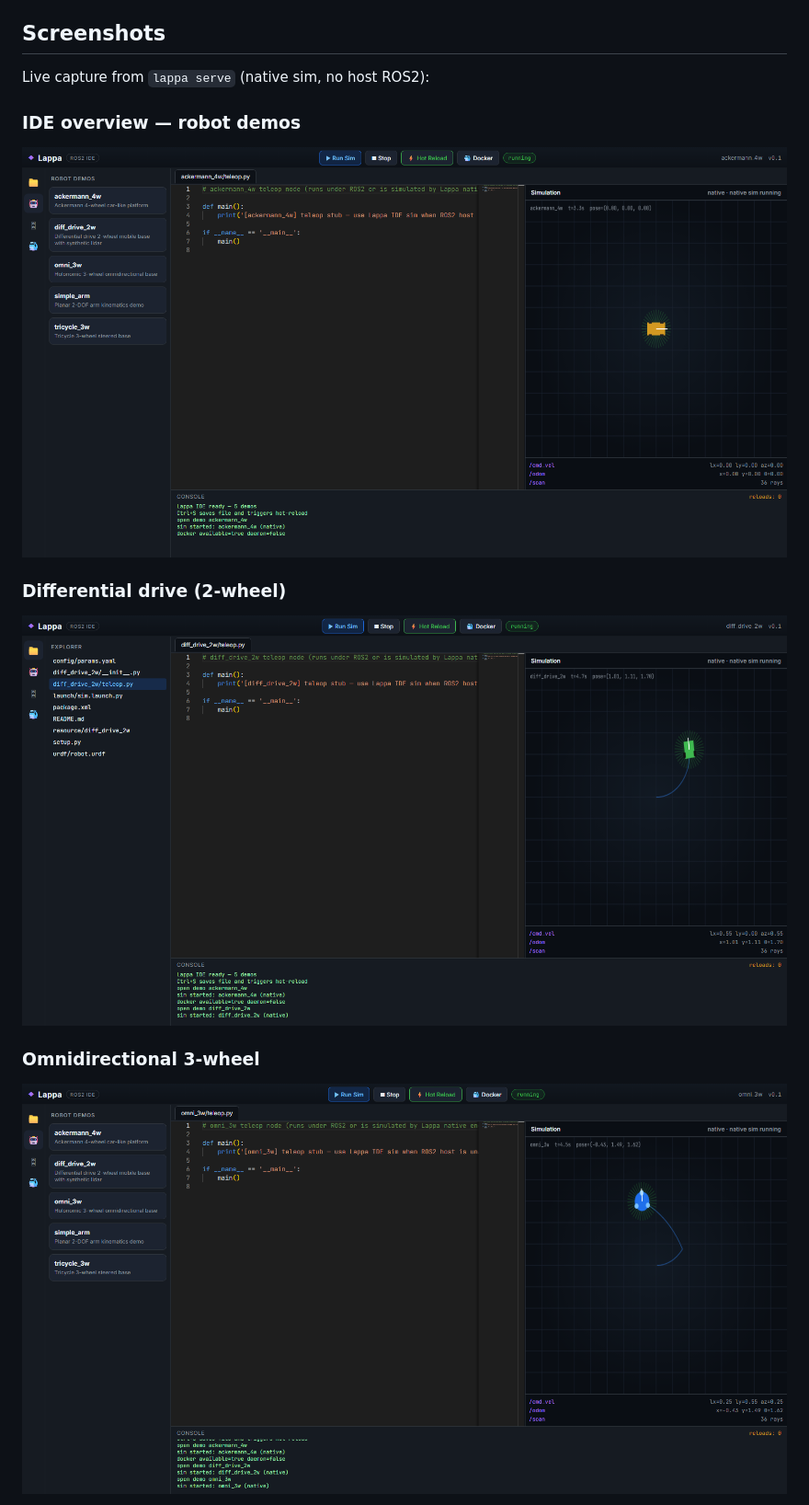
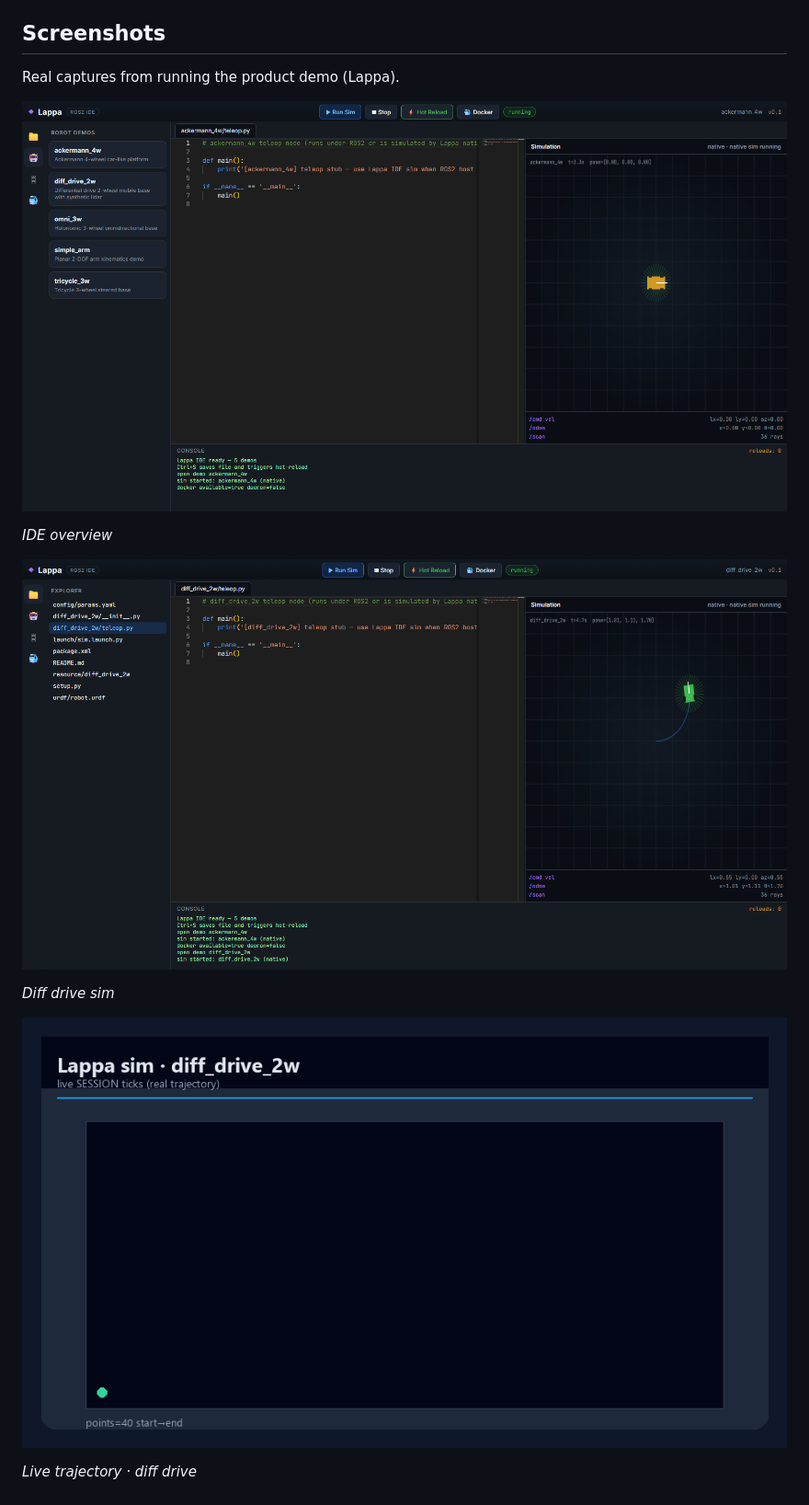
Before and after one commit to raymond-julie/Lappa, a Markdown page: README.md, the part around the change printed below. Shown: that part at 92% size. Drawn GitHub-style; pictures changed too: docs/screenshots/demo-traj-diff_drive_2w.png (added).

```diff
--- a/README.md
+++ b/README.md
@@ -13,17 +13,17 @@ Org: [mergeos-bounties](https://github.com/mergeos-bounties) · MergeOS MRG boun
 
 ## Screenshots
 
-Live capture from `lappa serve` (native sim, no host ROS2):
+Real captures from running the product demo (Lappa).
 
-### IDE overview — robot demos
+![IDE overview](docs/screenshots/ide-overview.png)
 
-![Lappa IDE overview with demo list](docs/screenshots/ide-overview.png)
+*IDE overview*
 
-### Differential drive (2-wheel)
+![Diff drive sim](docs/screenshots/sim-diff-drive.png)
 
-![Diff drive 2w sim with trail](docs/screenshots/sim-diff-drive.png)
+*Diff drive sim*
 
-### Omnidirectional 3-wheel
+![Live trajectory · diff drive](docs/screenshots/demo-traj-diff_drive_2w.png)
 
-![Omni 3w holonomic sim](docs/screenshots/sim-omni-3w.png)
+*Live trajectory · diff drive*
 
```
Also changed, not shown: other parts of README.md (+4 -19 lines), docs/screenshots/demo-packages.png (added), docs/screenshots/demo-traj-omni_3w.png (added).
